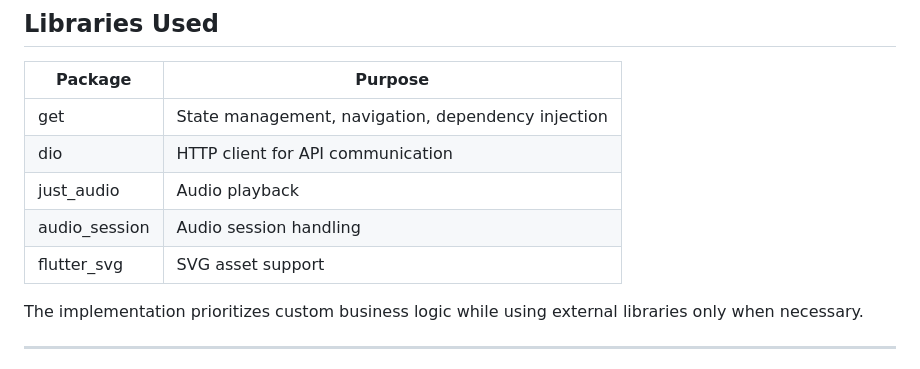
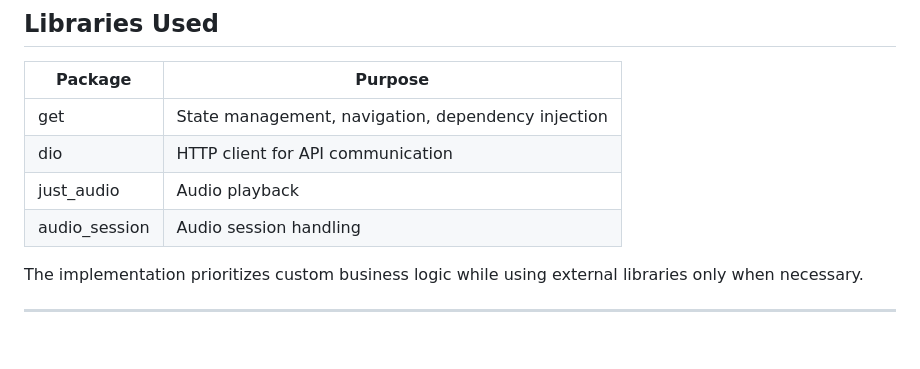
Before and after one commit to rivandasyah/ListeniQur-an, a Markdown page: README.md, the part around the change. GitHub-like rendering; blank space fills up the shorter version.

```diff
--- a/README.md
+++ b/README.md
@@ -110,7 +110,6 @@ lib/
 | dio           | HTTP client for API communication                  |
 | just_audio    | Audio playback                                     |
 | audio_session | Audio session handling                             |
-| flutter_svg   | SVG asset support                                  |
 
 The implementation prioritizes custom business logic while using external libraries only when necessary.
 
```
